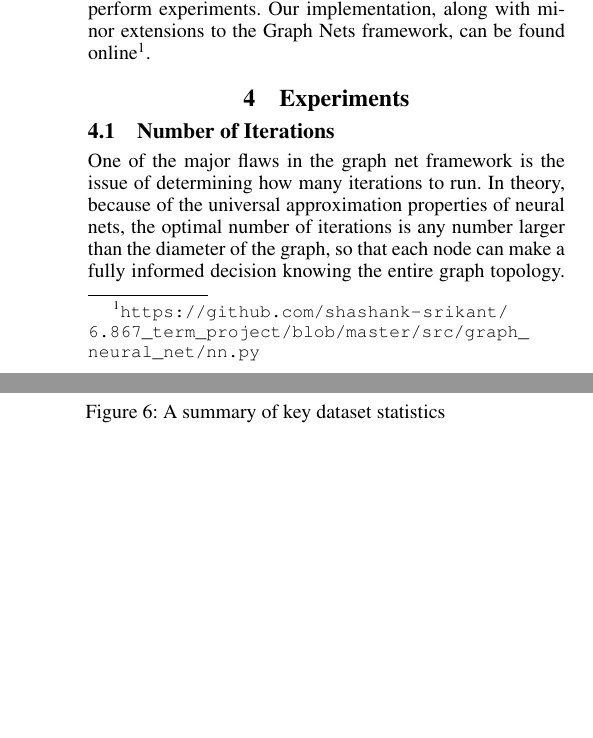
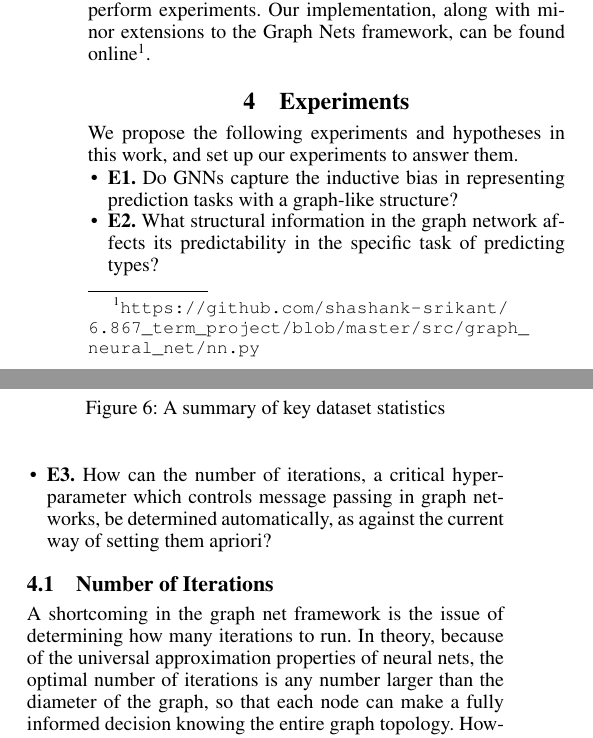
Before and after one commit to shashank-srikant/6.867_term_project, a LaTeX paper (docs/project_report/main.tex, which reads docs/project_report/experiments.tex): two parts of the columns of page 5 of 7, joined at a grey line, cut so that both start at the same text, the shorter picture padded with empty space. Compiled offline with pdfLaTeX.

Commit message:
listed out experuments

```diff
--- a/docs/project_report/experiments.tex
+++ b/docs/project_report/experiments.tex
@@ -1,8 +1,14 @@
 \section{Experiments}
 \label{sec:experiments}
+We propose the following experiments and hypotheses in this work, and set up our experiments to answer them.
 
+\begin{itemize}[noitemsep,topsep=0pt]
+	\item \textbf{E1.} Do GNNs capture the inductive bias in representing prediction tasks with a graph-like structure?
+	\item \textbf{E2.} What structural information in the graph network affects its predictability in the specific task of predicting types?
+	\item \textbf{E3.} How can the number of iterations, a critical hyperparameter which controls message passing in graph networks, be determined automatically, as against the current way of setting them apriori?
+\end{itemize}
 \subsection{Number of Iterations}
-One of the major flaws in the graph net framework is the issue of determining how many iterations to run.
+A shortcoming in the graph net framework is the issue of determining how many iterations to run.
 In theory, because of the universal approximation properties of neural nets, the optimal number of iterations is any number larger than the diameter of the graph, so that each node can make a fully informed decision knowing the entire graph topology.
 However, this is not realistic: as shown in Figure~\ref{fig:dataset-graph-stats}, the maximum diameter of any of the graphs is above 200, meaning that we would have to run the graph neural net for an intractable number of iterations to be able to get the ``full'' result.
 Instead, we approximate the result by running fewer iterations, theoretically losing out on certain classes of decisions (although further enforcing our inductive bias, since we believe that local nodes should be the primary ones that matter).
```
